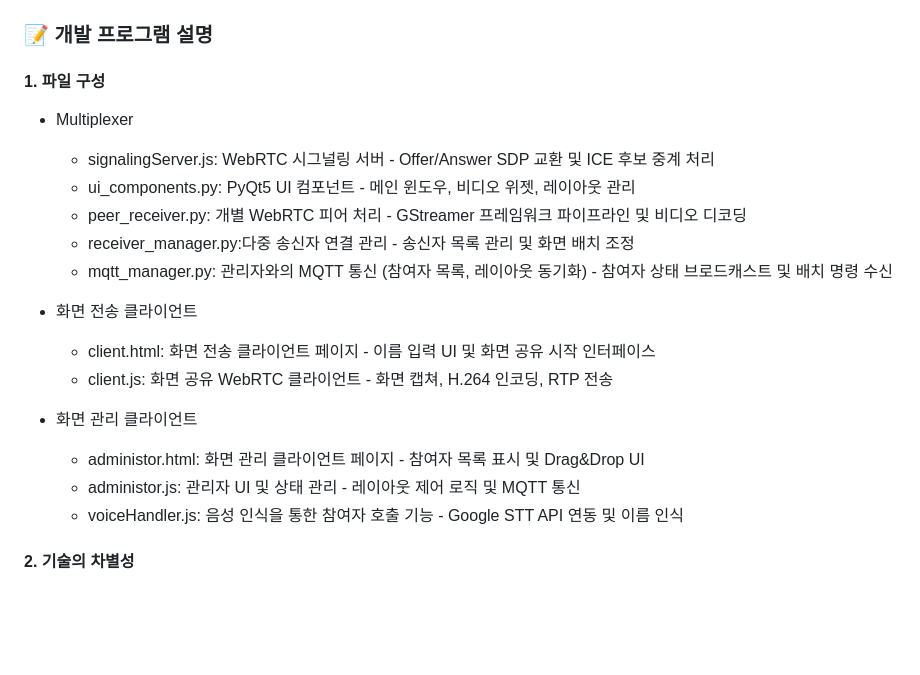
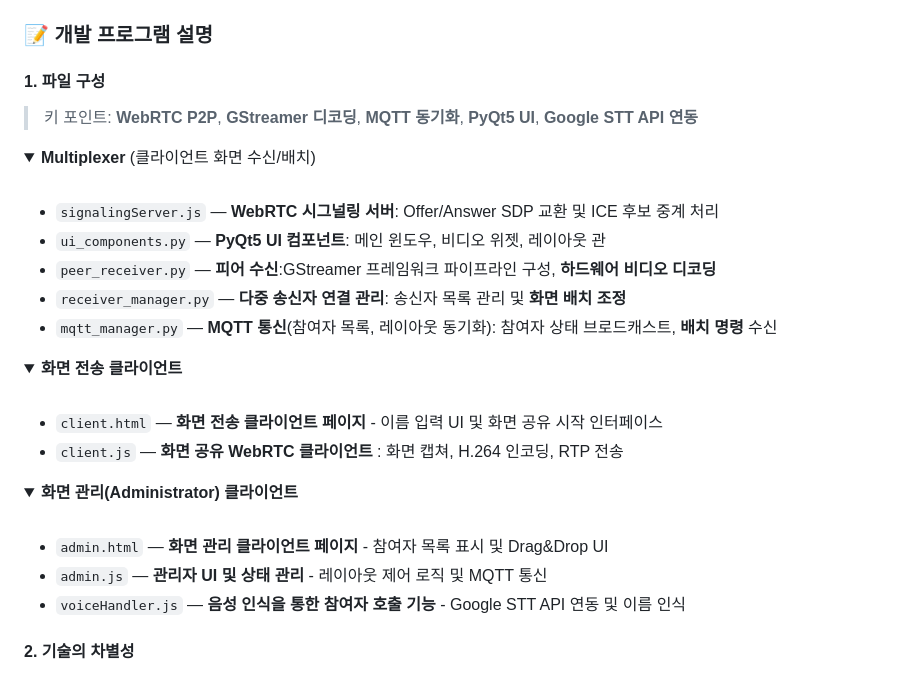
Before and after one commit to Jeong-dawon/MultiFlexer, a Markdown page: README.md, the part around the change. Rendered like a GitHub page; folded sections open; blank space fills up the shorter version.

```diff
--- a/README.md
+++ b/README.md
@@ -111,21 +111,33 @@
 
 ### 📝 개발 프로그램 설명
 #### 1. 파일 구성
-* Multiplexer
-  * signalingServer.js: WebRTC 시그널링 서버 - Offer/Answer SDP 교환 및 ICE 후보 중계 처리
-  * ui_components.py: PyQt5 UI 컴포넌트 - 메인 윈도우, 비디오 위젯, 레이아웃 관리
-  * peer_receiver.py: 개별 WebRTC 피어 처리 - GStreamer 프레임워크 파이프라인 및 비디오 디코딩
-  * receiver_manager.py:다중 송신자 연결 관리 - 송신자 목록 관리 및 화면 배치 조정
-  * mqtt_manager.py: 관리자와의 MQTT 통신 (참여자 목록, 레이아웃 동기화) - 참여자 상태 브로드캐스트 및 배치 명령 수신
 
-* 화면 전송 클라이언트
-  * client.html: 화면 전송 클라이언트 페이지 - 이름 입력 UI 및 화면 공유 시작 인터페이스
-  * client.js: 화면 공유 WebRTC 클라이언트 - 화면 캡쳐, H.264 인코딩, RTP 전송
+> 키 포인트: **WebRTC P2P**, **GStreamer 디코딩**, **MQTT 동기화**, **PyQt5 UI**, **Google STT API 연동**
 
-* 화면 관리 클라이언트
-  * administor.html: 화면 관리 클라이언트 페이지 - 참여자 목록 표시 및 Drag&Drop UI
-  * administor.js: 관리자 UI 및 상태 관리 - 레이아웃 제어 로직 및 MQTT 통신
-  * voiceHandler.js: 음성 인식을 통한 참여자 호출 기능 - Google STT API 연동 및 이름 인식
+<details>
+<summary><b>Multiplexer</b> (클라이언트 화면 수신/배치)</summary><br>
+
+- `signalingServer.js` — **WebRTC 시그널링 서버**: Offer/Answer SDP 교환 및 ICE 후보 중계 처리
+- `ui_components.py` — **PyQt5 UI 컴포넌트**: 메인 윈도우, 비디오 위젯, 레이아웃 관
+- `peer_receiver.py` — **피어 수신**:GStreamer 프레임워크 파이프라인 구성, **하드웨어 비디오 디코딩**
+- `receiver_manager.py` — **다중 송신자 연결 관리**: 송신자 목록 관리 및 **화면 배치 조정**
+- `mqtt_manager.py` — **MQTT 통신**(참여자 목록, 레이아웃 동기화): 참여자 상태 브로드캐스트, **배치 명령** 수신
+</details>
+
+<details>
+<summary><b>화면 전송 클라이언트</b></summary><br>
+
+- `client.html` — **화면 전송 클라이언트 페이지** - 이름 입력 UI 및 화면 공유 시작 인터페이스
+- `client.js` — **화면 공유 WebRTC 클라이언트** : 화면 캡쳐, H.264 인코딩, RTP 전송
+</details>
+
+<details>
+<summary><b>화면 관리(Administrator) 클라이언트</b></summary><br>
+
+- `admin.html` — **화면 관리 클라이언트 페이지** - 참여자 목록 표시 및 Drag&Drop UI
+- `admin.js` — **관리자 UI 및 상태 관리** - 레이아웃 제어 로직 및 MQTT 통신
+- `voiceHandler.js` — **음성 인식을 통한 참여자 호출 기능** - Google STT API 연동 및 이름 인식
+</details>
 
 #### 2. 기술의 차별성
 * **GStreamer 프레임워크를 기반으로 안정적 미디어 스트리밍** 파이프라인 구축
```
